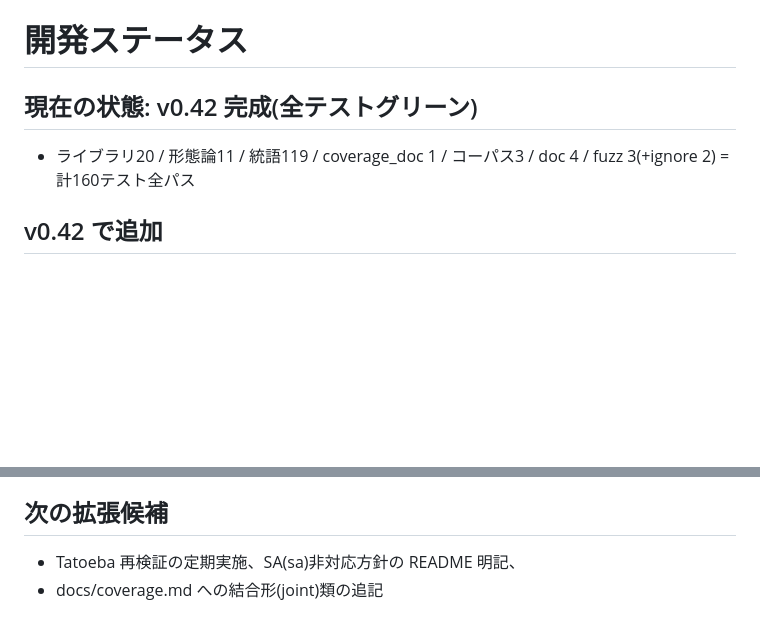
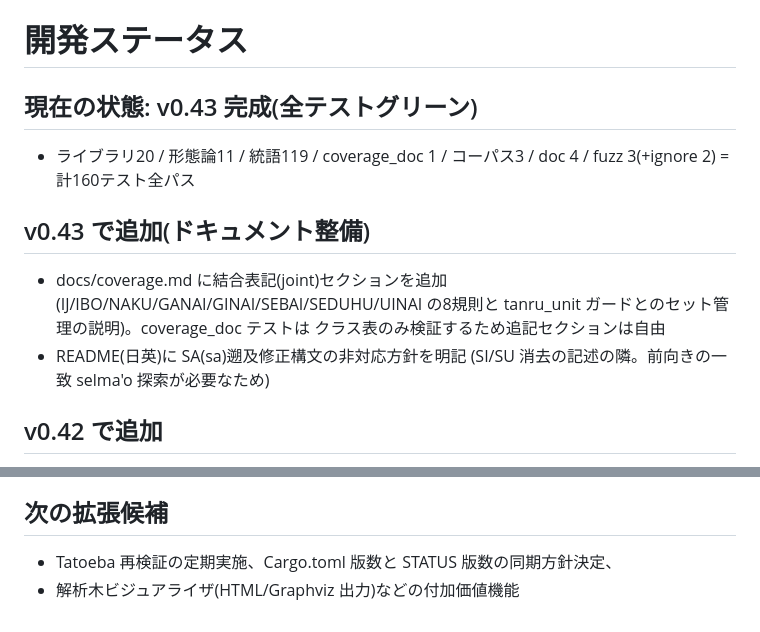
Before and after one commit to xmeta/lojban-rs, a Markdown page: STATUS.md, 2 parts joined by grey strips. Drawn GitHub-style; blank space fills up the shorter version.

Commit message:
docs: record v0.43 documentation consolidation in STATUS

```diff
--- a/STATUS.md
+++ b/STATUS.md
@@ -1,8 +1,16 @@
 # 開発ステータス
 
-## 現在の状態: v0.42 完成(全テストグリーン)
+## 現在の状態: v0.43 完成(全テストグリーン)
 
 - ライブラリ20 / 形態論11 / 統語119 / coverage_doc 1 / コーパス3 / doc 4 / fuzz 3(+ignore 2) = 計160テスト全パス
+
+## v0.43 で追加(ドキュメント整備)
+- docs/coverage.md に結合表記(joint)セクションを追加
+  (IJ/IBO/NAKU/GANAI/GINAI/SEBAI/SEDUHU/UINAI の8規則と
+  tanru_unit ガードとのセット管理の説明)。coverage_doc テストは
+  クラス表のみ検証するため追記セクションは自由
+- README(日英)に SA(sa)遡及修正構文の非対応方針を明記
+  (SI/SU 消去の記述の隣。前向きの一致 selma'o 探索が必要なため)
 
 ## v0.42 で追加
 - PEhE 項グループ接続(pe'e je / pe'e joi。camxes terms_1 準拠)。
@@ -369,5 +377,5 @@
    `x = @{ (^"mi" | ^"mi'a") ~ &wb }` が "mi'a" を拒否することで確認済み)
 
 ## 次の拡張候補
-- Tatoeba 再検証の定期実施、SA(sa)非対応方針の README 明記、
-- docs/coverage.md への結合形(joint)類の追記
+- Tatoeba 再検証の定期実施、Cargo.toml 版数と STATUS 版数の同期方針決定、
+- 解析木ビジュアライザ(HTML/Graphviz 出力)などの付加価値機能
```
